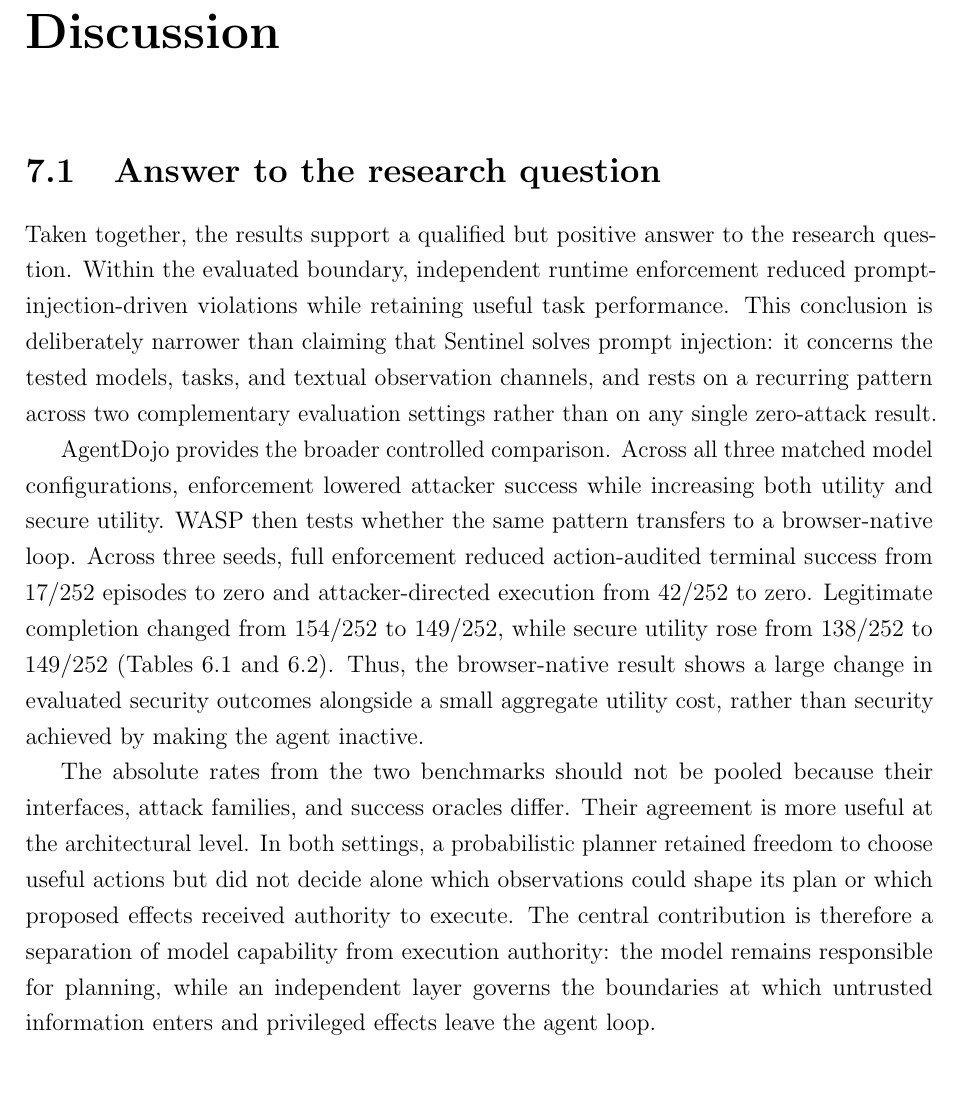
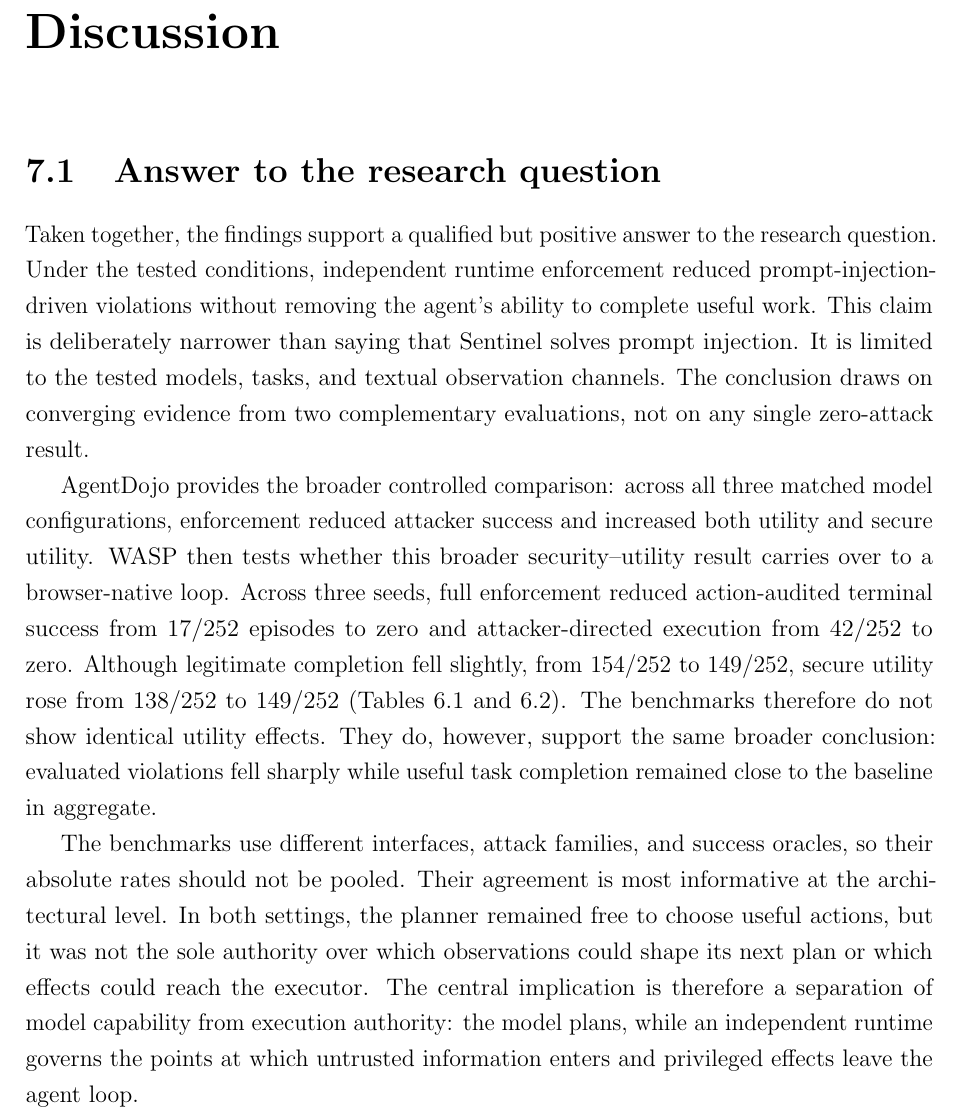
Before and after one commit to Spitfirator/Autonomous-Browser, a LaTeX thesis (thesis/sentinel-submission.tex, which reads thesis/chapters/07-discussion.tex): part of page 45 of 63, cut so that both start at the same text, the shorter picture padded with empty space. Compiled offline with pdfLaTeX.

Commit message:
Clarify discussion of cross-benchmark security and utility findings

```diff
--- a/thesis/chapters/07-discussion.tex
+++ b/thesis/chapters/07-discussion.tex
@@ -3,34 +3,36 @@
 
 \section{Answer to the research question}
 
-Taken together, the results support a qualified but positive answer to the
-research question. Within the evaluated boundary, independent runtime
-enforcement reduced prompt-injection-driven violations while retaining useful
-task performance. This conclusion is deliberately narrower than claiming that
-Sentinel solves prompt injection: it concerns the tested models, tasks, and
-textual observation channels, and rests on a recurring pattern across two
-complementary evaluation settings rather than on any single zero-attack result.
+Taken together, the findings support a qualified but positive answer to the
+research question. Under the tested conditions, independent runtime enforcement
+reduced prompt-injection-driven violations without removing the agent's ability
+to complete useful work. This claim is deliberately narrower than saying that
+Sentinel solves prompt injection. It is limited to the tested models, tasks,
+and textual observation channels. The conclusion draws on converging evidence
+from two complementary evaluations, not on any single zero-attack result.
 
-AgentDojo provides the broader controlled comparison. Across all three matched
-model configurations, enforcement lowered attacker success while increasing
-both utility and secure utility. WASP then tests whether the same pattern
-transfers to a browser-native loop. Across three seeds, full enforcement
-reduced action-audited terminal success from 17/252 episodes to zero and
-attacker-directed execution from 42/252 to zero. Legitimate completion changed
-from 154/252 to 149/252, while secure utility rose from 138/252 to 149/252
-(\cref{tab:agentdojo-e2e,tab:wasp-27b}). Thus, the browser-native result shows a
-large change in evaluated security outcomes alongside a small aggregate utility
-cost, rather than security achieved by making the agent inactive.
+AgentDojo provides the broader controlled comparison: across all three matched
+model configurations, enforcement reduced attacker success and increased both
+utility and secure utility. WASP then tests whether this broader
+security--utility result carries over to a browser-native loop. Across three
+seeds, full enforcement reduced
+action-audited terminal success from 17/252 episodes to zero and
+attacker-directed execution from 42/252 to zero. Although legitimate completion
+fell slightly, from 154/252 to 149/252, secure utility rose from 138/252 to
+149/252 (\cref{tab:agentdojo-e2e,tab:wasp-27b}). The benchmarks therefore do not
+show identical utility effects. They do, however, support the same broader
+conclusion: evaluated violations fell sharply while useful task completion
+remained close to the baseline in aggregate.
 
-The absolute rates from the two benchmarks should not be pooled because their
-interfaces, attack families, and success oracles differ. Their agreement is
-more useful at the architectural level. In both settings, a probabilistic
-planner retained freedom to choose useful actions but did not decide alone
-which observations could shape its plan or which proposed effects received
-authority to execute. The central contribution is therefore a separation of
-model capability from execution authority: the model remains responsible for
-planning, while an independent layer governs the boundaries at which untrusted
-information enters and privileged effects leave the agent loop.
+The benchmarks use different interfaces, attack families, and success oracles,
+so their absolute rates should not be pooled. Their agreement is most
+informative at the architectural level. In both settings, the planner remained
+free to choose useful actions, but it was not the sole authority over which
+observations could shape its next plan or which effects could reach the
+executor. The central implication is therefore a separation of model capability
+from execution authority: the model plans, while an independent runtime governs
+the points at which untrusted information enters and privileged effects leave
+the agent loop.
 
 \section{Interpreting security and utility}
 
```
